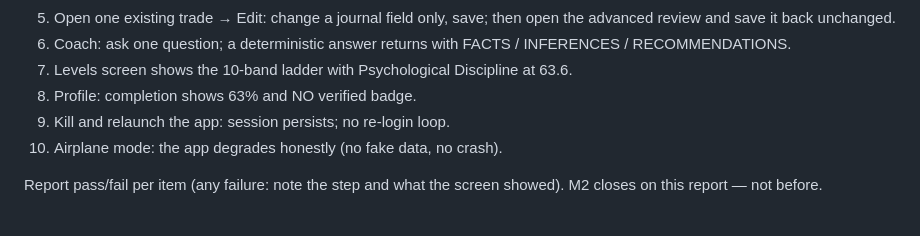
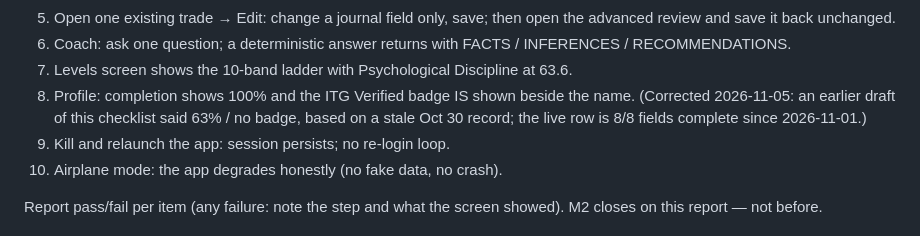
Before and after one commit to Ezattr12/ITG-trading-system, a Markdown page: docs/operational-closure.md, the part around the change. Drawn GitHub-style.

Commit message:
Correction: Ezat profile completion is 100% (live-verified), not 63% — fix M2 checklist item 8 and profile-correction note

```diff
--- a/docs/operational-closure.md
+++ b/docs/operational-closure.md
@@ -170,7 +170,11 @@ your own account, on the device:
    returns with FACTS / INFERENCES / RECOMMENDATIONS.
 7. Levels screen shows the 10-band ladder with
    Psychological Discipline at 63.6.
-8. Profile: completion shows 63% and NO verified badge.
+8. Profile: completion shows 100% and the ITG Verified
+   badge IS shown beside the name. (Corrected 2026-11-05:
+   an earlier draft of this checklist said 63% / no badge,
+   based on a stale Oct 30 record; the live row is 8/8
+   fields complete since 2026-11-01.)
 9. Kill and relaunch the app: session persists; no
    re-login loop.
 10. Airplane mode: the app degrades honestly (no fake
```
Also changed, not shown: docs/profile-ui-correction.md (+8 -6 lines).
